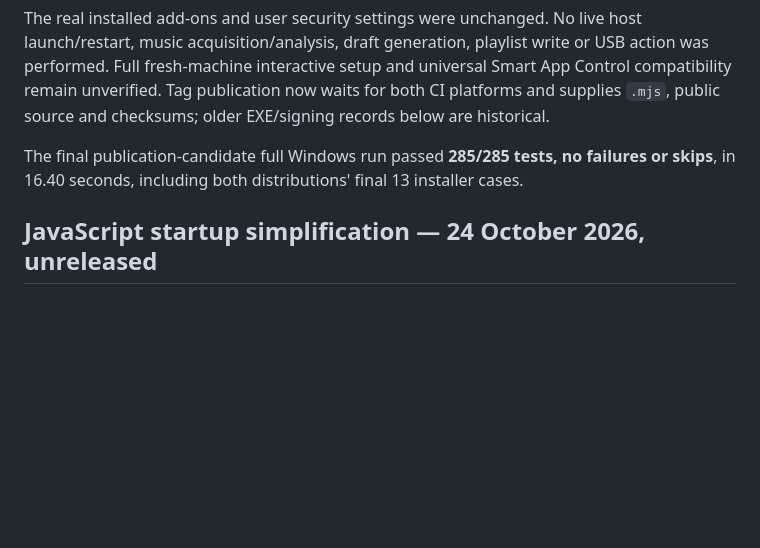
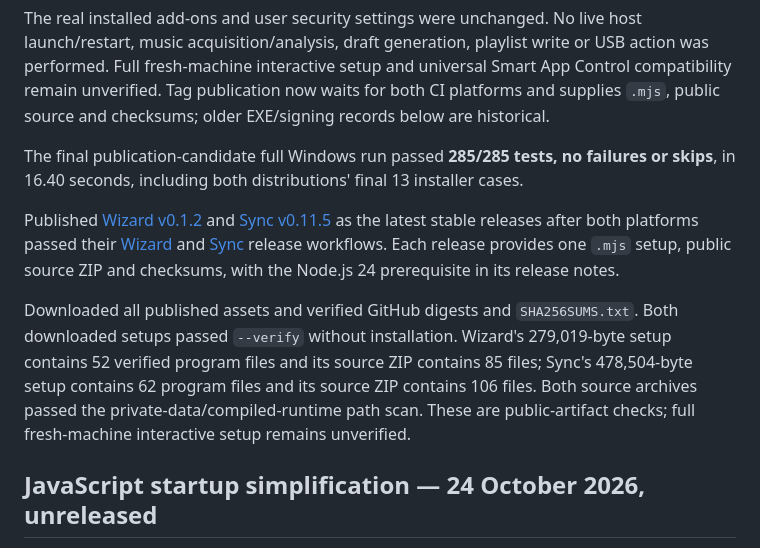
Before and after one commit to ElmoTuisk/rbxport-playlist-sync, a Markdown page: playlist-wizard/docs/validation.md, the part around the change. GitHub-like rendering; blank space fills up the shorter version.

```diff
--- a/playlist-wizard/docs/validation.md
+++ b/playlist-wizard/docs/validation.md
@@ -9,6 +9,10 @@ The full local combined Windows/Node 24 run passed **281/281 tests without skips
 The real installed add-ons and user security settings were unchanged. No live host launch/restart, music acquisition/analysis, draft generation, playlist write or USB action was performed. Full fresh-machine interactive setup and universal Smart App Control compatibility remain unverified. Tag publication now waits for both CI platforms and supplies `.mjs`, public source and checksums; older EXE/signing records below are historical.
 
 The final publication-candidate full Windows run passed **285/285 tests, no failures or skips**, in 16.40 seconds, including both distributions' final 13 installer cases.
+
+Published [Wizard v0.1.2](https://github.com/ElmoTuisk/rbxport-playlist-wizard/releases/tag/v0.1.2) and [Sync v0.11.5](https://github.com/ElmoTuisk/rbxport-playlist-sync/releases/tag/v0.11.5) as the latest stable releases after both platforms passed their [Wizard](https://github.com/ElmoTuisk/rbxport-playlist-wizard/actions/runs/40102997056) and [Sync](https://github.com/ElmoTuisk/rbxport-playlist-sync/actions/runs/40103048401) release workflows. Each release provides one `.mjs` setup, public source ZIP and checksums, with the Node.js 24 prerequisite in its release notes.
+
+Downloaded all published assets and verified GitHub digests and `SHA256SUMS.txt`. Both downloaded setups passed `--verify` without installation. Wizard's 279,019-byte setup contains 52 verified program files and its source ZIP contains 85 files; Sync's 478,504-byte setup contains 62 program files and its source ZIP contains 106 files. Both source archives passed the private-data/compiled-runtime path scan. These are public-artifact checks; full fresh-machine interactive setup remains unverified.
 
 ## JavaScript startup simplification — 24 October 2026, unreleased
 
```
Also changed, not shown: docs/validation.md (+4 -0 lines).
